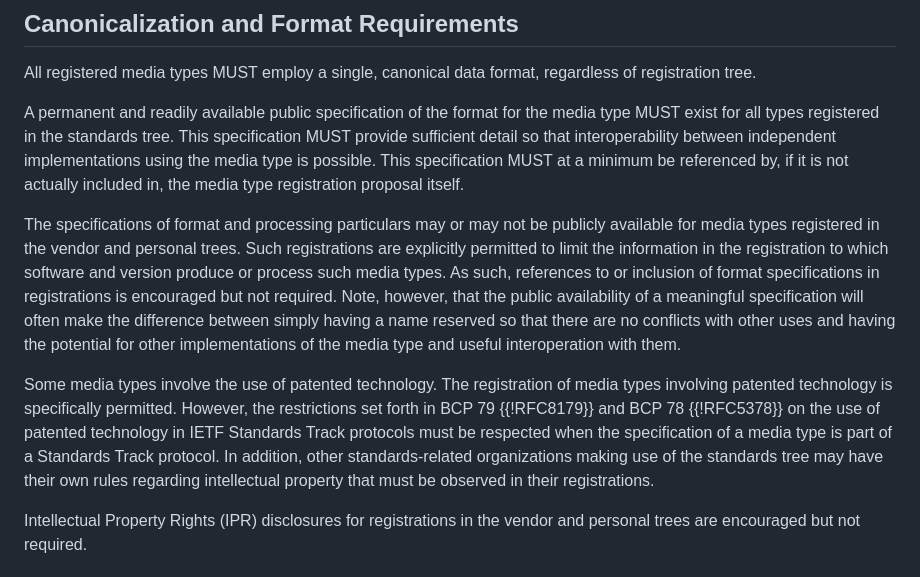
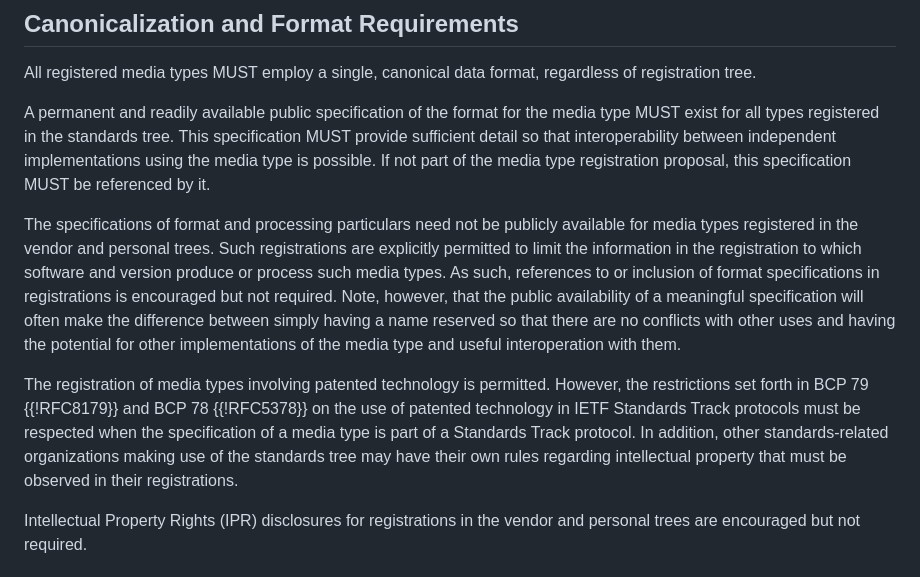
Before and after one commit to peteresnick/6838bis, a Markdown page: draft-ietf-mediaman-6838bis.md, the part around the change. Drawn GitHub-style.

Commit message:
Editorial: revise canonicaliation and format requirements

```diff
--- a/draft-ietf-mediaman-6838bis.md
+++ b/draft-ietf-mediaman-6838bis.md
@@ -386,11 +386,11 @@ Changes to parameters (including the introduction of new ones) is managed in the
 
 All registered media types MUST employ a single, canonical data format, regardless of registration tree.
 
-A permanent and readily available public specification of the format for the media type MUST exist for all types registered in the standards tree. This specification MUST provide sufficient detail so that interoperability between independent implementations using the media type is possible. This specification MUST at a minimum be referenced by, if it is not actually included in, the media type registration proposal itself.
+A permanent and readily available public specification of the format for the media type MUST exist for all types registered in the standards tree. This specification MUST provide sufficient detail so that interoperability between independent implementations using the media type is possible. If not part of the media type registration proposal, this specification MUST be referenced by it.
 
-The specifications of format and processing particulars may or may not be publicly available for media types registered in the vendor and personal trees. Such registrations are explicitly permitted to limit the information in the registration to which software and version produce or process such media types. As such, references to or inclusion of format specifications in registrations is encouraged but not required. Note, however, that the public availability of a meaningful specification will often make the difference between simply having a name reserved so that there are no conflicts with other uses and having the potential for other implementations of the media type and useful interoperation with them.
+The specifications of format and processing particulars need not be publicly available for media types registered in the vendor and personal trees. Such registrations are explicitly permitted to limit the information in the registration to which software and version produce or process such media types. As such, references to or inclusion of format specifications in registrations is encouraged but not required. Note, however, that the public availability of a meaningful specification will often make the difference between simply having a name reserved so that there are no conflicts with other uses and having the potential for other implementations of the media type and useful interoperation with them.
 
-Some media types involve the use of patented technology. The registration of media types involving patented technology is specifically permitted. However, the restrictions set forth in BCP 79 {{!RFC8179}} and BCP 78 {{!RFC5378}} on the use of patented technology in IETF Standards Track protocols must be respected when the specification of a media type is part of a Standards Track protocol. In addition, other standards-related organizations making use of the standards tree may have their own rules regarding intellectual property that must be observed in their registrations.
+The registration of media types involving patented technology is permitted. However, the restrictions set forth in BCP 79 {{!RFC8179}} and BCP 78 {{!RFC5378}} on the use of patented technology in IETF Standards Track protocols must be respected when the specification of a media type is part of a Standards Track protocol. In addition, other standards-related organizations making use of the standards tree may have their own rules regarding intellectual property that must be observed in their registrations.
 
 Intellectual Property Rights (IPR) disclosures for registrations in the vendor and personal trees are encouraged but not required.
 
```
